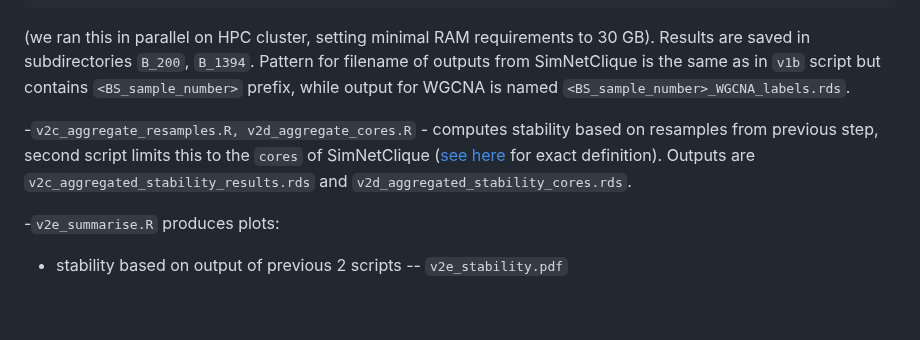
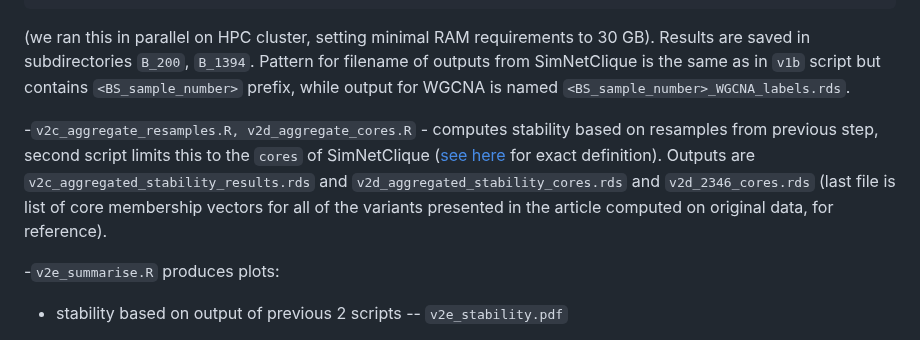
Before and after one commit to p100mma/simil_clq_clustering, a Markdown page: README.md, the part around the change. Rendered like a GitHub page; blank space fills up the shorter version.

````diff
--- a/README.md
+++ b/README.md
@@ -181,7 +181,7 @@ Rscript --no-save v2b_stability_resample.R 100
 ```
 (we ran this in parallel on HPC cluster, setting minimal RAM requirements to 30 GB). Results are saved in subdirectories `B_200`, `B_1394`. Pattern for filename of outputs from SimNetClique is the same as in `v1b` script but contains `<BS_sample_number>` prefix, while output for WGCNA is named `<BS_sample_number>_WGCNA_labels.rds`.
 
--`v2c_aggregate_resamples.R, v2d_aggregate_cores.R` - computes stability based on resamples from previous step, second script limits this to the `cores` of SimNetClique ([see here](https://htmlpreview.github.io/?https://github.com/p100mma/simil_clq_clustering/blob/main/Rendered_docs/CliqueSimNet_overview.html)  for exact definition). Outputs are `v2c_aggregated_stability_results.rds` and `v2d_aggregated_stability_cores.rds`.
+-`v2c_aggregate_resamples.R, v2d_aggregate_cores.R` - computes stability based on resamples from previous step, second script limits this to the `cores` of SimNetClique ([see here](https://htmlpreview.github.io/?https://github.com/p100mma/simil_clq_clustering/blob/main/Rendered_docs/CliqueSimNet_overview.html)  for exact definition). Outputs are `v2c_aggregated_stability_results.rds` and `v2d_aggregated_stability_cores.rds` and `v2d_2346_cores.rds` (last file is list of core membership vectors for all of the variants presented in the article computed on original data, for reference).
 
 -`v2e_summarise.R` produces plots:
 
````
